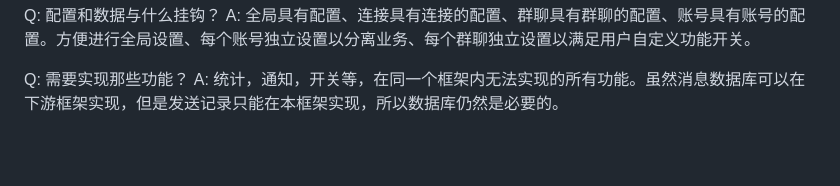
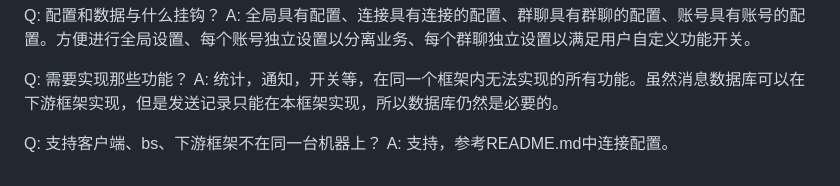
Before and after one commit to Loping151/BotShepherd, a Markdown page: FAQ.md, the part around the change. Drawn GitHub-style; blank space fills up the shorter version.

```diff
--- a/FAQ.md
+++ b/FAQ.md
@@ -10,3 +10,6 @@ A: 全局具有配置、连接具有连接的配置、群聊具有群聊的配
 
 Q: 需要实现那些功能？
 A: 统计，通知，开关等，在同一个框架内无法实现的所有功能。虽然消息数据库可以在下游框架实现，但是发送记录只能在本框架实现，所以数据库仍然是必要的。
+
+Q: 支持客户端、bs、下游框架不在同一台机器上？
+A: 支持，参考README.md中连接配置。
```
Also changed, not shown: README.md (+31 -19 lines), static/imgs/example.png.
